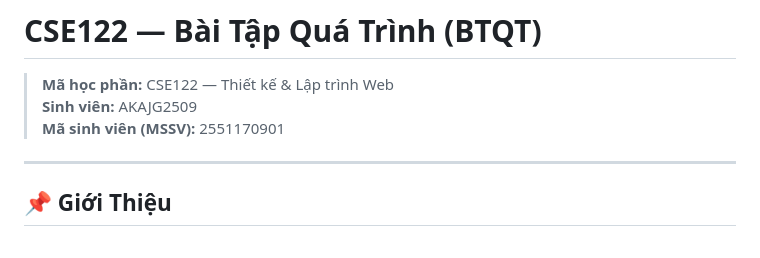
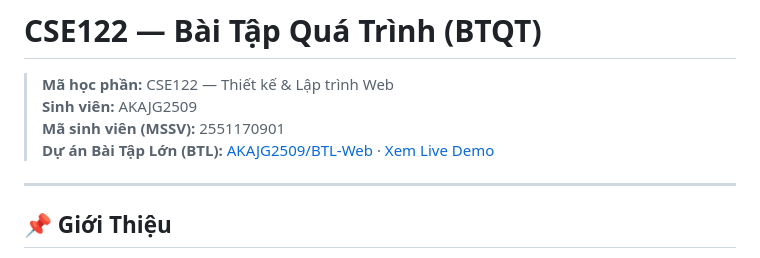
Before and after one commit to AKAJG2509/CSE122_BTQT_2551170901, a Markdown page: README.md, the part around the change. GitHub-like rendering.

Commit message:
docs: thêm liên kết dự án Bài Tập Lớn BTL-Web vào README

```diff
--- a/README.md
+++ b/README.md
@@ -3,6 +3,7 @@
 > **Mã học phần:** CSE122 — Thiết kế & Lập trình Web
 > **Sinh viên:** AKAJG2509
 > **Mã sinh viên (MSSV):** 2551170901
+> **Dự án Bài Tập Lớn (BTL):** [AKAJG2509/BTL-Web](https://github.com/AKAJG2509/BTL-Web) · [Xem Live Demo](https://akajg2509.github.io/BTL-Web/)
 
 ---
 
```
